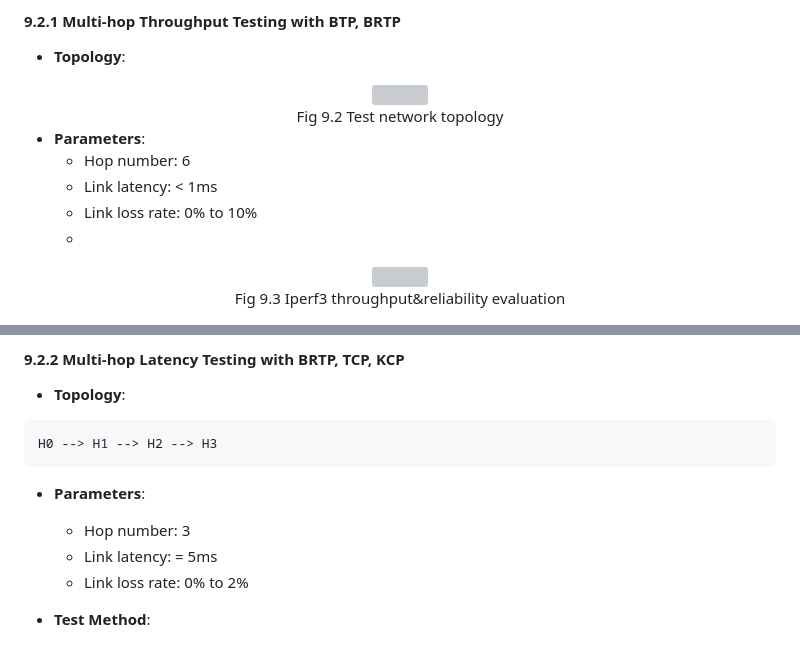
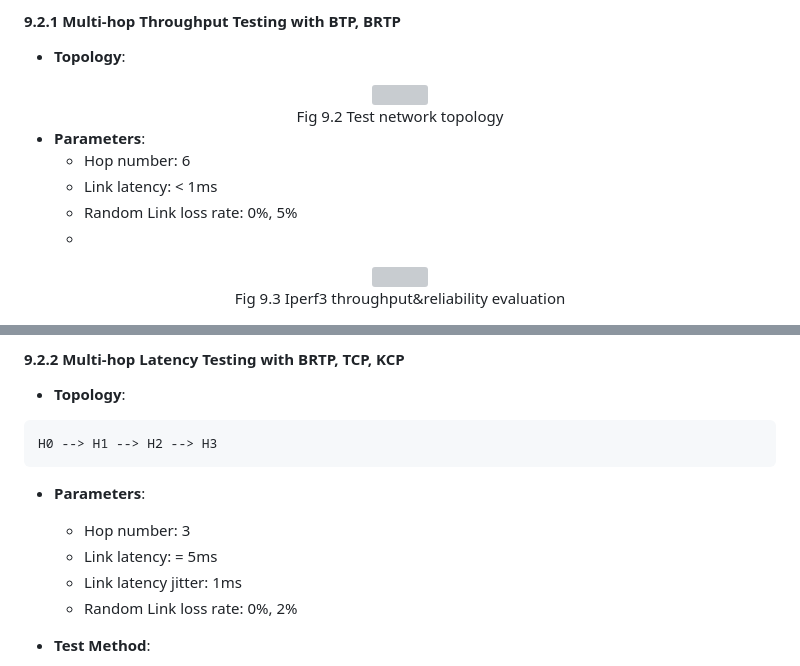
Before and after one commit to n-hop/bats-documentation, a Markdown page: README.md, 2 parts joined by grey strips. Rendered like a GitHub page; grey boxes are pictures that could not be loaded.

Commit message:
chore: updated testing parm

```diff
--- a/README.md
+++ b/README.md
@@ -260,7 +260,7 @@ In order to improve the performance of TCP over BATS protocol, BATS protocol has
 - **Parameters**:
   - Hop number: 6
   - Link latency: < 1ms
-  - Link loss rate: 0% to 10%
+  - Random Link loss rate: 0%, 5%
   -
 <div align="center" style="text-align:center">
 <img src="imgs/iperf_tcp_throughput_test.svg" alt=""></div>
@@ -277,7 +277,8 @@ H0 --> H1 --> H2 --> H3
 - **Parameters**:
   - Hop number: 3
   - Link latency: = 5ms
-  - Link loss rate: 0% to 2%
+  - Link latency jitter: 1ms
+  - Random Link loss rate: 0%, 2%
 
 - **Test Method**:
   - We measure the RTT of the TCP message from the source to the destination, and TCP messages are transmitted at a fixed rate, the length of each messages is 1024 bytes;
```
